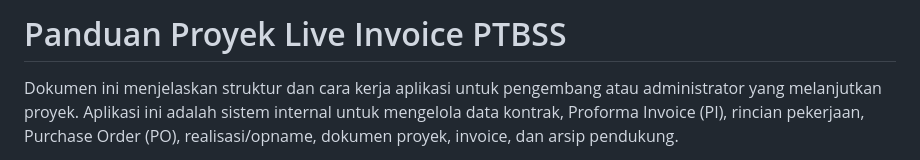
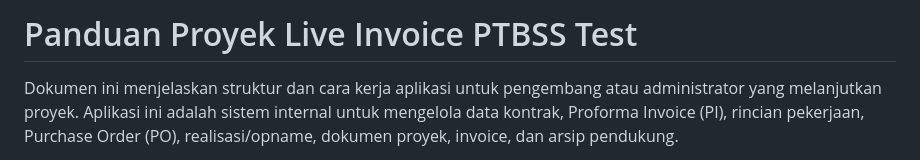
Before and after one commit to Whitnu12/live_invoiceptbss, a Markdown page: README.md, the part around the change. Drawn GitHub-style.

Commit message:
Contoh 1

```diff
--- a/README.md
+++ b/README.md
@@ -1,4 +1,4 @@
-# Panduan Proyek Live Invoice PTBSS
+# Panduan Proyek Live Invoice PTBSS Test
 
 Dokumen ini menjelaskan struktur dan cara kerja aplikasi untuk pengembang atau administrator yang melanjutkan proyek. Aplikasi ini adalah sistem internal untuk mengelola data kontrak, Proforma Invoice (PI), rincian pekerjaan, Purchase Order (PO), realisasi/opname, dokumen proyek, invoice, dan arsip pendukung.
 
```
